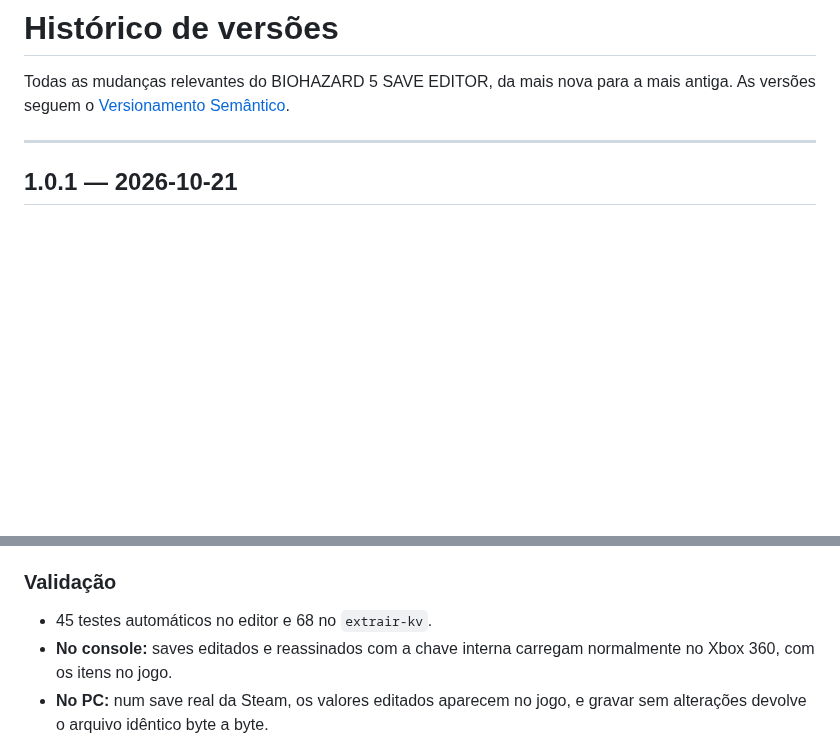
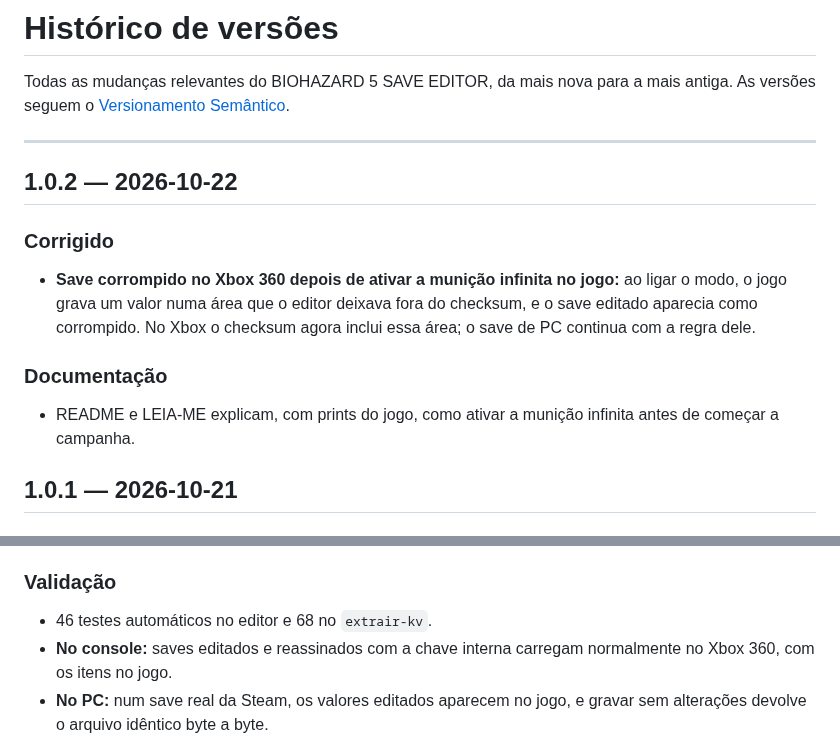
Before and after one commit to lux-insider/biohazard5-save-editor, a Markdown page: CHANGELOG.md, 2 parts joined by grey strips. GitHub-like rendering; blank space fills up the shorter version.

```diff
--- a/CHANGELOG.md
+++ b/CHANGELOG.md
@@ -4,6 +4,18 @@ Todas as mudanças relevantes do BIOHAZARD 5 SAVE EDITOR, da mais nova para a
 mais antiga. As versões seguem o [Versionamento Semântico](https://semver.org/lang/pt-BR/).
 
 ---
+
+## 1.0.2 — 2026-10-22
+
+### Corrigido
+- **Save corrompido no Xbox 360 depois de ativar a munição infinita no jogo:**
+  ao ligar o modo, o jogo grava um valor numa área que o editor deixava fora
+  do checksum, e o save editado aparecia como corrompido. No Xbox o checksum
+  agora inclui essa área; o save de PC continua com a regra dele.
+
+### Documentação
+- README e LEIA-ME explicam, com prints do jogo, como ativar a munição
+  infinita antes de começar a campanha.
 
 ## 1.0.1 — 2026-10-21
 
@@ -70,7 +82,7 @@ Primeira versão.
   completo no Linux e Control Flow Guard no Windows.
 
 ### Validação
-- 45 testes automáticos no editor e 68 no `extrair-kv`.
+- 46 testes automáticos no editor e 68 no `extrair-kv`.
 - **No console:** saves editados e reassinados com a chave interna carregam
   normalmente no Xbox 360, com os itens no jogo.
 - **No PC:** num save real da Steam, os valores editados aparecem no jogo, e
```
Also changed, not shown: README.md (+10 -1 lines), docs/FORMATO-DO-SAVE.md (+8 -4 lines), docs/prints/ajustes-municao-infinita.jpg (added), docs/prints/menu-ajustes-especiais.jpg (added), docs/prints/municao-infinita-sim.jpg (added), 3 other files.
